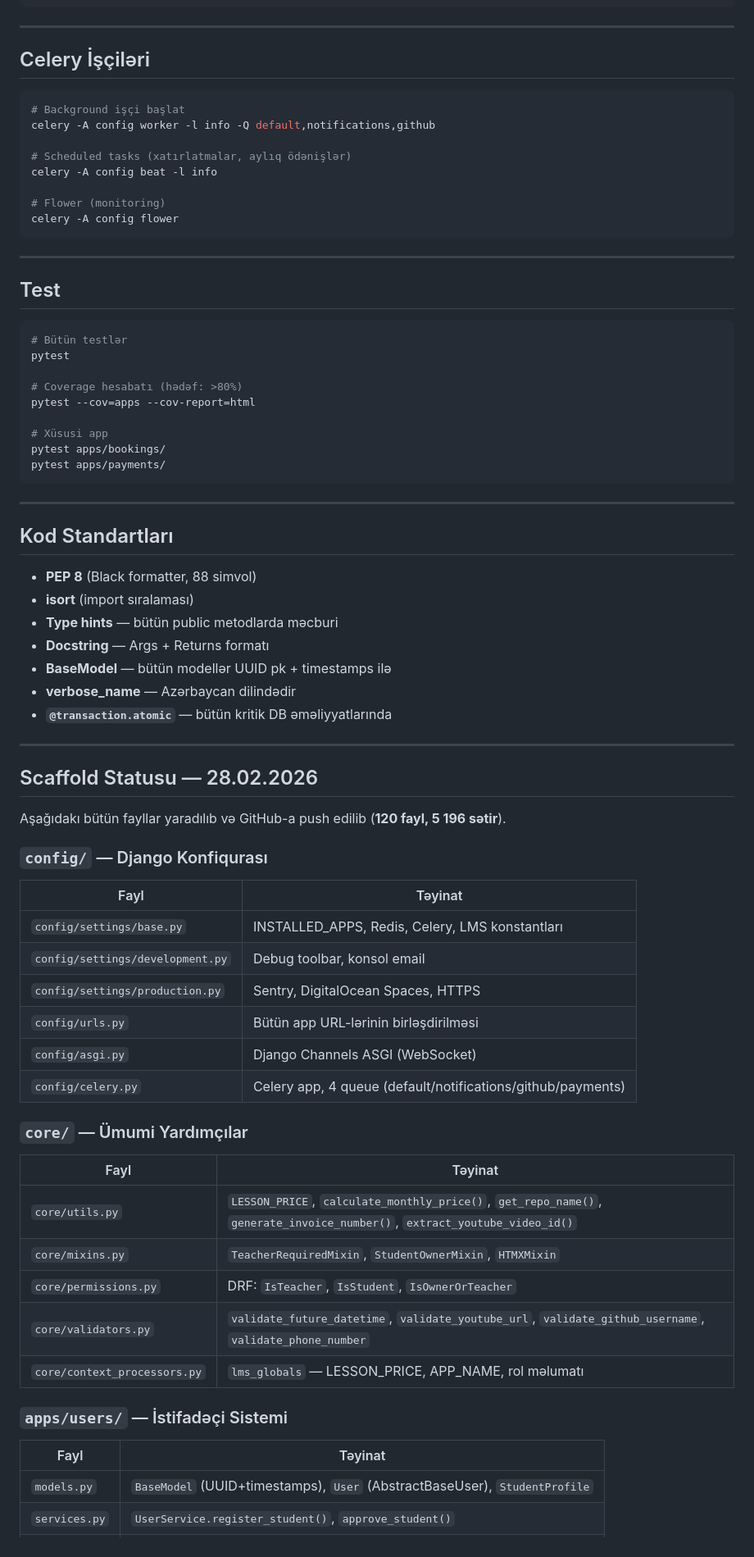
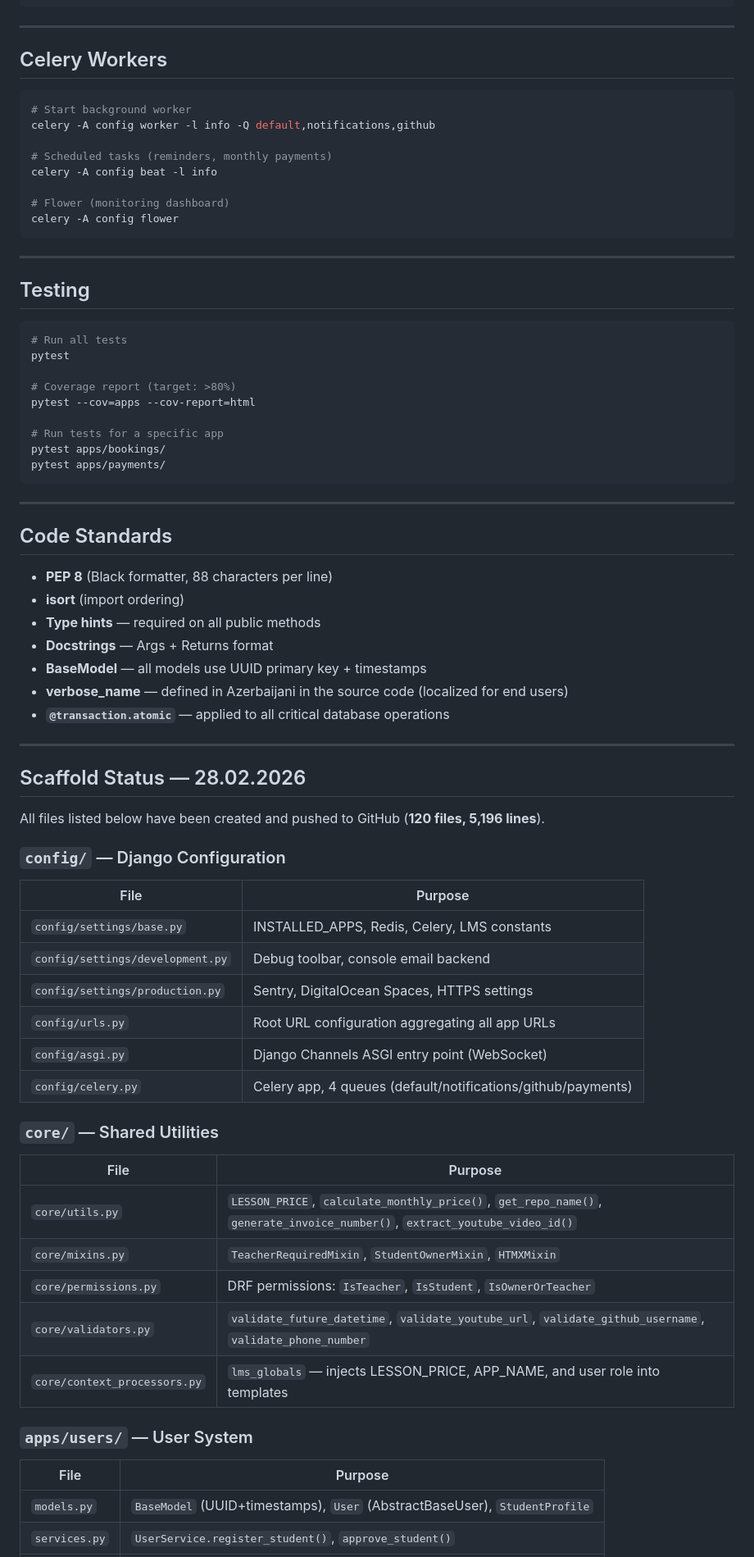
Before and after one commit to Heyyam0855/CRM, a Markdown page: README.md, the part around one of its changes. Shown at 82% size. GitHub-like rendering.

````diff
--- a/README.md
+++ b/README.md
@@ -263,77 +263,77 @@ AWS_STORAGE_BUCKET_NAME=<spaces-bucket>
 
 ---
 
-## Celery İşçiləri
+## Celery Workers
 
 ```bash
-# Background işçi başlat
+# Start background worker
 celery -A config worker -l info -Q default,notifications,github
 
-# Scheduled tasks (xatırlatmalar, aylıq ödənişlər)
+# Scheduled tasks (reminders, monthly payments)
 celery -A config beat -l info
 
-# Flower (monitoring)
+# Flower (monitoring dashboard)
 celery -A config flower
 ```
 
 ---
 
-## Test
+## Testing
 
 ```bash
-# Bütün testlər
+# Run all tests
 pytest
 
-# Coverage hesabatı (hədəf: >80%)
+# Coverage report (target: >80%)
 pytest --cov=apps --cov-report=html
 
-# Xüsusi app
+# Run tests for a specific app
 pytest apps/bookings/
 pytest apps/payments/
 ```
 
 ---
 
-## Kod Standartları
+## Code Standards
 
-- **PEP 8** (Black formatter, 88 simvol)
-- **isort** (import sıralaması)
-- **Type hints** — bütün public metodlarda məcburi
-- **Docstring** — Args + Returns formatı
-- **BaseModel** — bütün modellər UUID pk + timestamps ilə
-- **verbose_name** — Azərbaycan dilindədir
-- **`@transaction.atomic`** — bütün kritik DB əməliyyatlarında
+- **PEP 8** (Black formatter, 88 characters per line)
+- **isort** (import ordering)
+- **Type hints** — required on all public methods
+- **Docstrings** — Args + Returns format
+- **BaseModel** — all models use UUID primary key + timestamps
+- **verbose_name** — defined in Azerbaijani in the source code (localized for end users)
+- **`@transaction.atomic`** — applied to all critical database operations
 
 ---
 
-## Scaffold Statusu — 28.02.2026
+## Scaffold Status — 28.02.2026
 
-Aşağıdakı bütün fayllar yaradılıb və GitHub-a push edilib (**120 fayl, 5 196 sətir**).
+All files listed below have been created and pushed to GitHub (**120 files, 5,196 lines**).
 
-### `config/` — Django Konfiqurası
+### `config/` — Django Configuration
 
-| Fayl | Təyinat |
+| File | Purpose |
 |------|---------|
-| `config/settings/base.py` | INSTALLED_APPS, Redis, Celery, LMS konstantları |
-| `config/settings/development.py` | Debug toolbar, konsol email |
-| `config/settings/production.py` | Sentry, DigitalOcean Spaces, HTTPS |
-| `config/urls.py` | Bütün app URL-lərinin birləşdirilməsi |
-| `config/asgi.py` | Django Channels ASGI (WebSocket) |
-| `config/celery.py` | Celery app, 4 queue (default/notifications/github/payments) |
+| `config/settings/base.py` | INSTALLED_APPS, Redis, Celery, LMS constants |
+| `config/settings/development.py` | Debug toolbar, console email backend |
+| `config/settings/production.py` | Sentry, DigitalOcean Spaces, HTTPS settings |
+| `config/urls.py` | Root URL configuration aggregating all app URLs |
+| `config/asgi.py` | Django Channels ASGI entry point (WebSocket) |
+| `config/celery.py` | Celery app, 4 queues (default/notifications/github/payments) |
 
-### `core/` — Ümumi Yardımçılar
+### `core/` — Shared Utilities
 
-| Fayl | Təyinat |
+| File | Purpose |
 |------|---------|
 | `core/utils.py` | `LESSON_PRICE`, `calculate_monthly_price()`, `get_repo_name()`, `generate_invoice_number()`, `extract_youtube_video_id()` |
 | `core/mixins.py` | `TeacherRequiredMixin`, `StudentOwnerMixin`, `HTMXMixin` |
-| `core/permissions.py` | DRF: `IsTeacher`, `IsStudent`, `IsOwnerOrTeacher` |
+| `core/permissions.py` | DRF permissions: `IsTeacher`, `IsStudent`, `IsOwnerOrTeacher` |
 | `core/validators.py` | `validate_future_datetime`, `validate_youtube_url`, `validate_github_username`, `validate_phone_number` |
-| `core/context_processors.py` | `lms_globals` — LESSON_PRICE, APP_NAME, rol məlumatı |
+| `core/context_processors.py` | `lms_globals` — injects LESSON_PRICE, APP_NAME, and user role into templates |
 
-### `apps/users/` — İstifadəçi Sistemi
+### `apps/users/` — User System
 
-| Fayl | Təyinat |
+| File | Purpose |
 |------|---------|
 | `models.py` | `BaseModel` (UUID+timestamps), `User` (AbstractBaseUser), `StudentProfile` |
 | `services.py` | `UserService.register_student()`, `approve_student()` |
````
Also changed, not shown: other parts of README.md (+173 -173 lines).
